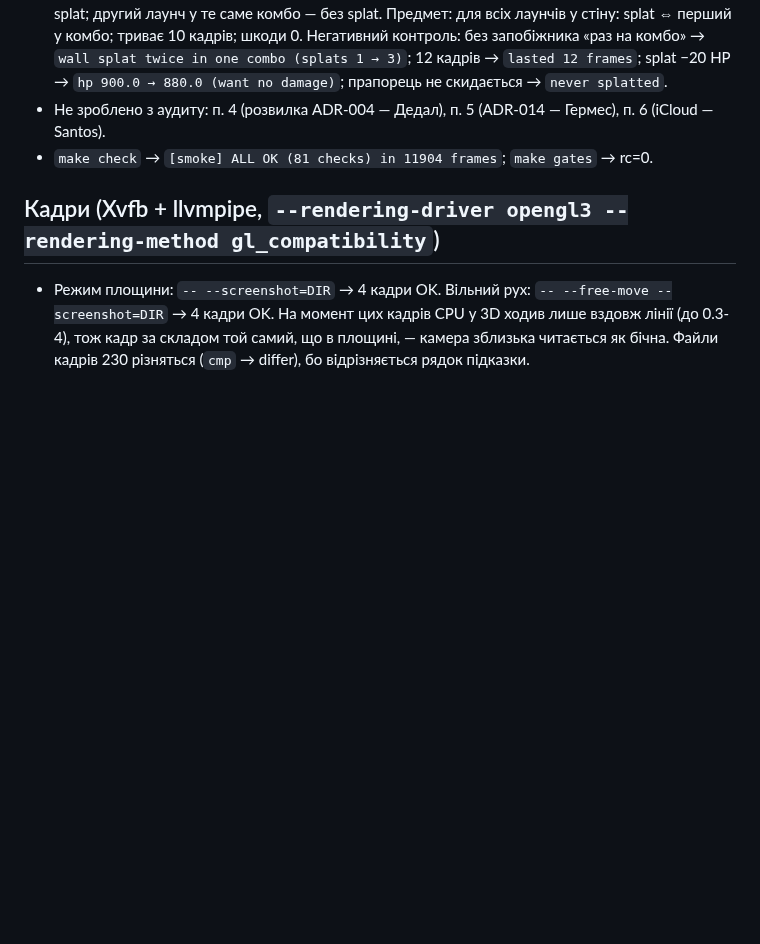
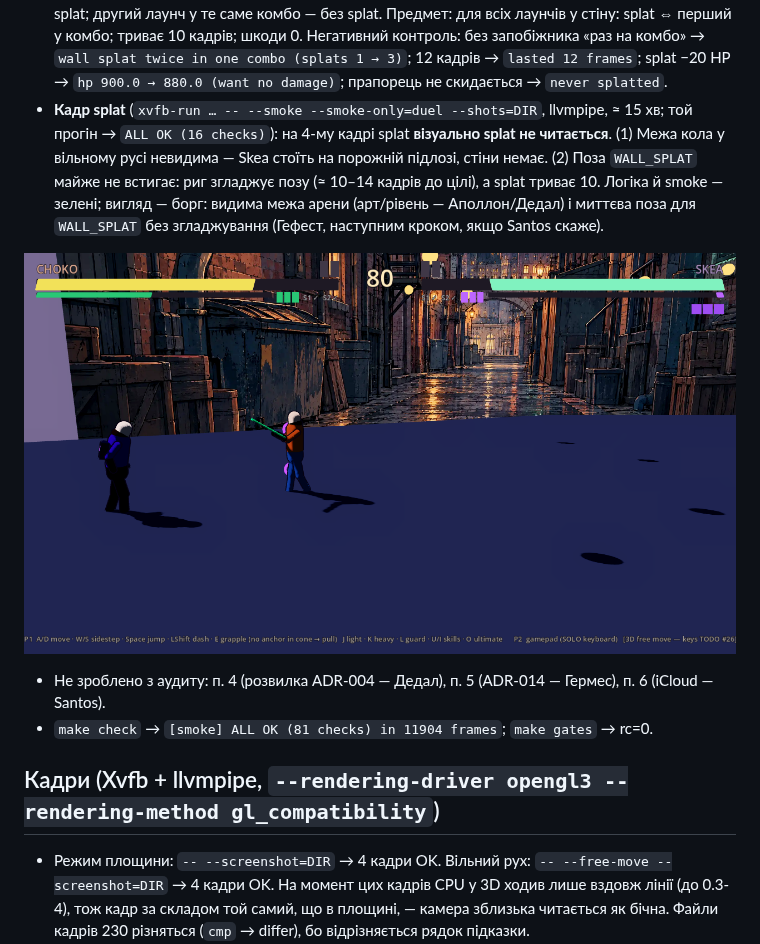
Before and after one commit to santos-va/nooneisreal, a Markdown page: docs/Fix/2026-10-03-free-movement-0.3.md, the part around the change. GitHub-like rendering; pictures changed too: docs/assets/screenshots/2026-10-03-0.3-wall-splat.png (added); blank space fills up the shorter version.

Commit message:
Add the wall splat frame and note that it does not read on screen yet
Co-Authored-By: Claude Opus 5.5 <noreply@anthropic.com>
Claude-Session: https://claude.ai/code/session_01XGUHmQWKH3XkfMupKFaei5

```diff
--- a/docs/Fix/2026-10-03-free-movement-0.3.md
+++ b/docs/Fix/2026-10-03-free-movement-0.3.md
@@ -331,6 +331,14 @@ smoke: CPU за 10 с хоч раз обходить і хоч раз влуча
   другий лаунч у те саме комбо — без splat. Предмет: для всіх лаунчів у стіну: splat ⇔ перший у комбо; триває 10 кадрів;
   шкоди 0. Негативний контроль: без запобіжника «раз на комбо» → `wall splat twice in one combo (splats 1 → 3)`; 12 кадрів →
   `lasted 12 frames`; splat −20 HP → `hp 900.0 → 880.0 (want no damage)`; прапорець не скидається → `never splatted`.
+- **Кадр splat** (`xvfb-run … -- --smoke --smoke-only=duel --shots=DIR`, llvmpipe, ≈ 15 хв; той прогін → `ALL OK (16 checks)`):
+  на 4-му кадрі splat **візуально splat не читається**. (1) Межа кола у вільному русі невидима — Skea стоїть на порожній
+  підлозі, стіни немає. (2) Поза `WALL_SPLAT` майже не встигає: риг згладжує позу (≈ 10–14 кадрів до цілі), а splat
+  триває 10. Логіка й smoke — зелені; вигляд — борг: видима межа арени (арт/рівень — Аполлон/Дедал) і миттєва
+  поза для `WALL_SPLAT` без згладжування (Гефест, наступним кроком, якщо Santos скаже).
+
+![Wall splat, кадр 4 з 10 — не читається](../assets/screenshots/2026-10-03-0.3-wall-splat.png)
+
 - Не зроблено з аудиту: п. 4 (розвилка ADR-004 — Дедал), п. 5 (ADR-014 — Гермес), п. 6 (iCloud — Santos).
 - `make check` → `[smoke] ALL OK (81 checks) in 11904 frames`; `make gates` → rc=0.
 
```
